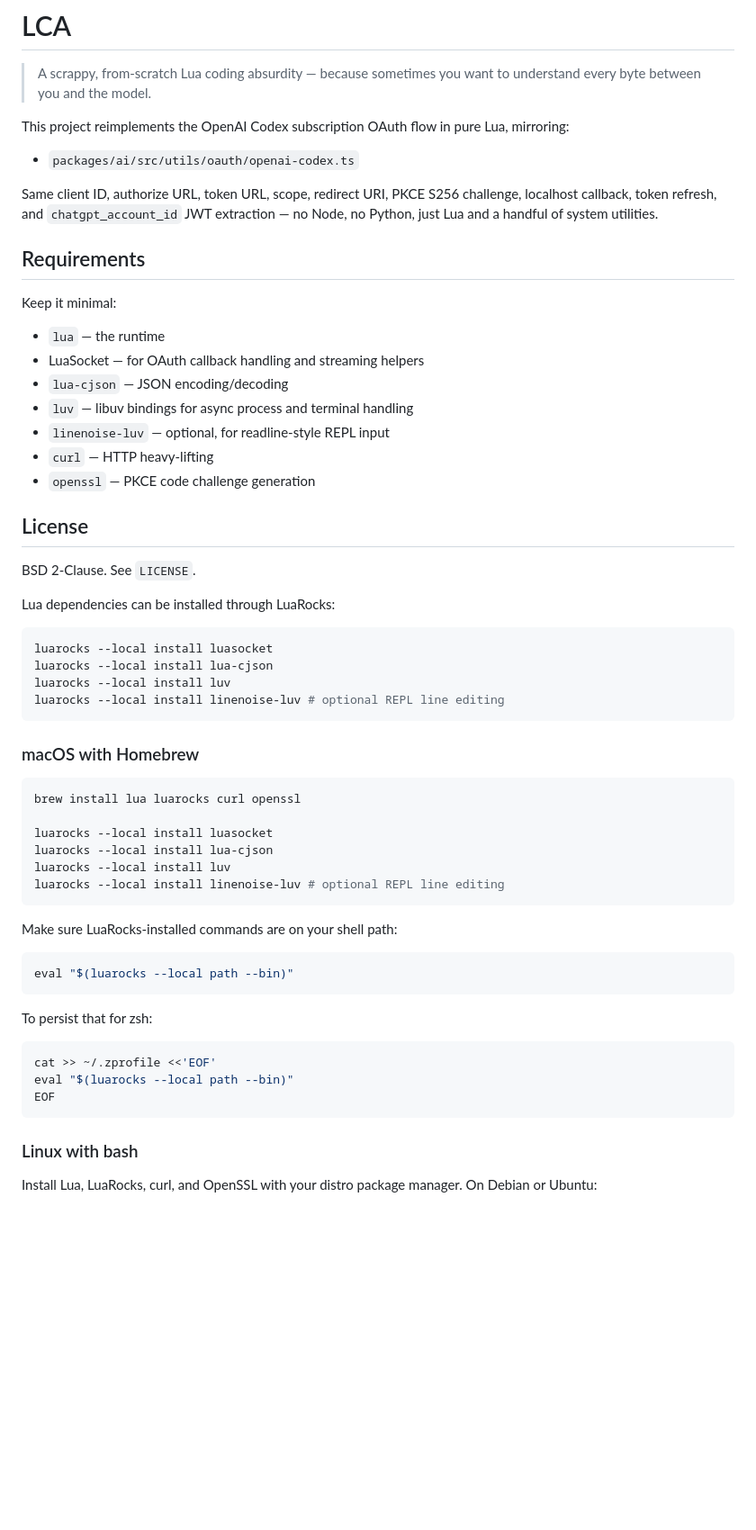
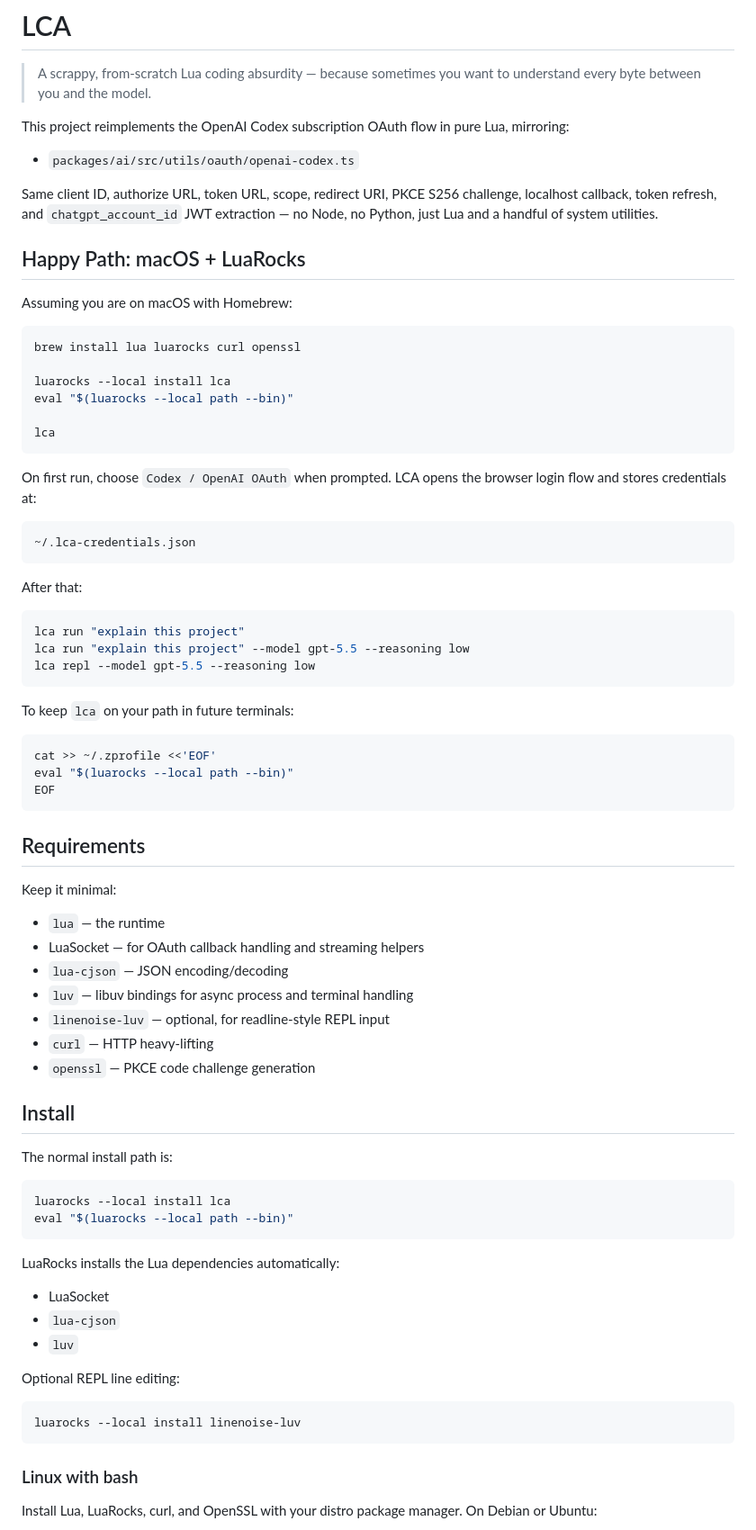
Before and after one commit to forkfork/lca, a Markdown page: README.md, the part around one of its changes. Shown at 90% size. Drawn GitHub-style; blank space fills up the shorter version.

Commit message:
Clarify macOS LuaRocks happy path

````diff
--- a/README.md
+++ b/README.md
@@ -7,6 +7,42 @@ This project reimplements the OpenAI Codex subscription OAuth flow in pure Lua,
 - `packages/ai/src/utils/oauth/openai-codex.ts`
 
 Same client ID, authorize URL, token URL, scope, redirect URI, PKCE S256 challenge, localhost callback, token refresh, and `chatgpt_account_id` JWT extraction — no Node, no Python, just Lua and a handful of system utilities.
+
+## Happy Path: macOS + LuaRocks
+
+Assuming you are on macOS with Homebrew:
+
+```bash
+brew install lua luarocks curl openssl
+
+luarocks --local install lca
+eval "$(luarocks --local path --bin)"
+
+lca
+```
+
+On first run, choose `Codex / OpenAI OAuth` when prompted. LCA opens the browser
+login flow and stores credentials at:
+
+```text
+~/.lca-credentials.json
+```
+
+After that:
+
+```bash
+lca run "explain this project"
+lca run "explain this project" --model gpt-5.5 --reasoning low
+lca repl --model gpt-5.5 --reasoning low
+```
+
+To keep `lca` on your path in future terminals:
+
+```bash
+cat >> ~/.zprofile <<'EOF'
+eval "$(luarocks --local path --bin)"
+EOF
+```
 
 ## Requirements
 
@@ -20,42 +56,25 @@ Keep it minimal:
 - `curl` — HTTP heavy-lifting
 - `openssl` — PKCE code challenge generation
 
-## License
+## Install
 
-BSD 2-Clause. See `LICENSE`.
-
-Lua dependencies can be installed through LuaRocks:
+The normal install path is:
 
 ```bash
-luarocks --local install luasocket
-luarocks --local install lua-cjson
-luarocks --local install luv
-luarocks --local install linenoise-luv # optional REPL line editing
-```
-
-### macOS with Homebrew
-
-```bash
-brew install lua luarocks curl openssl
-
-luarocks --local install luasocket
-luarocks --local install lua-cjson
-luarocks --local install luv
-luarocks --local install linenoise-luv # optional REPL line editing
-```
-
-Make sure LuaRocks-installed commands are on your shell path:
-
-```bash
+luarocks --local install lca
 eval "$(luarocks --local path --bin)"
 ```
 
-To persist that for zsh:
+LuaRocks installs the Lua dependencies automatically:
+
+- LuaSocket
+- `lua-cjson`
+- `luv`
+
+Optional REPL line editing:
 
 ```bash
-cat >> ~/.zprofile <<'EOF'
-eval "$(luarocks --local path --bin)"
-EOF
+luarocks --local install linenoise-luv
 ```
 
 ### Linux with bash
````
Also changed, not shown: other parts of README.md (+4 -17 lines).
